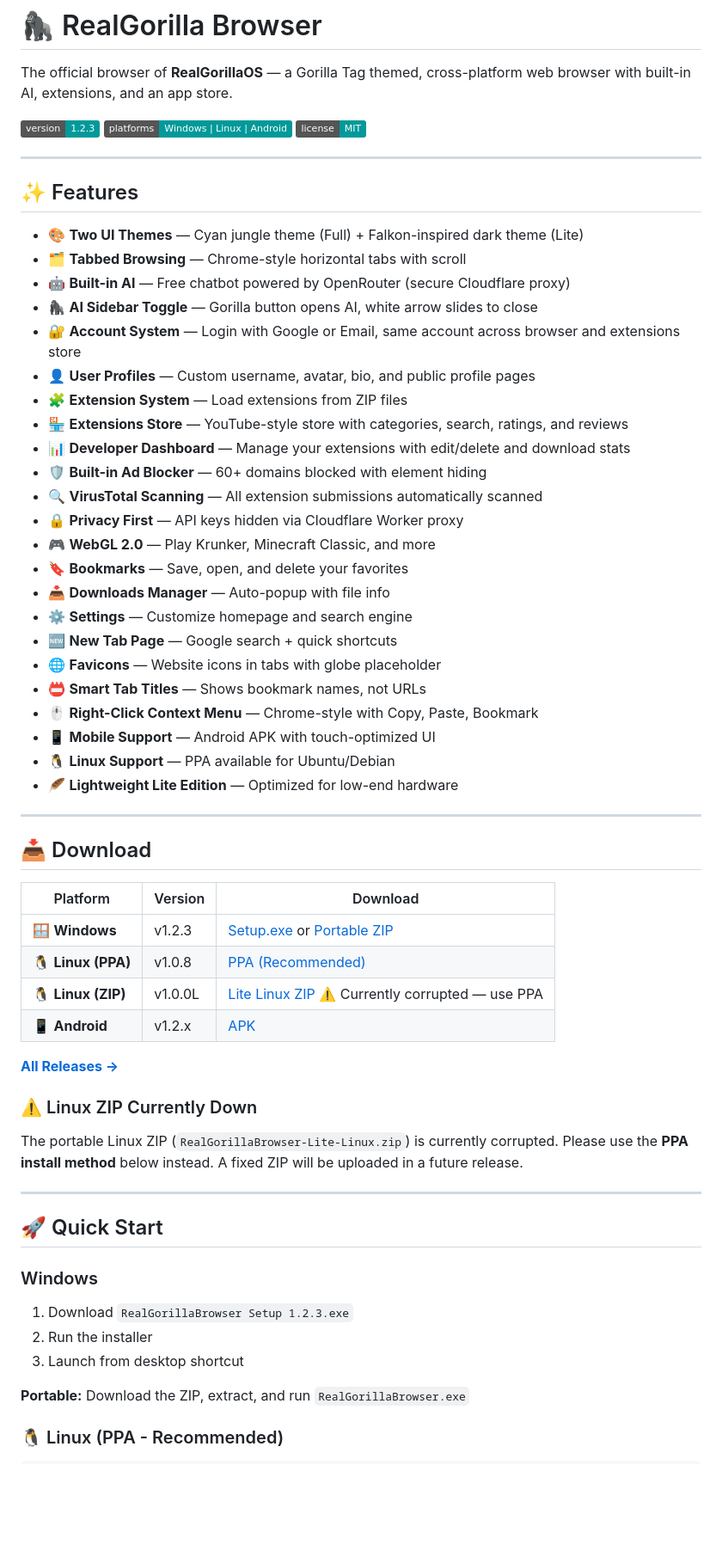
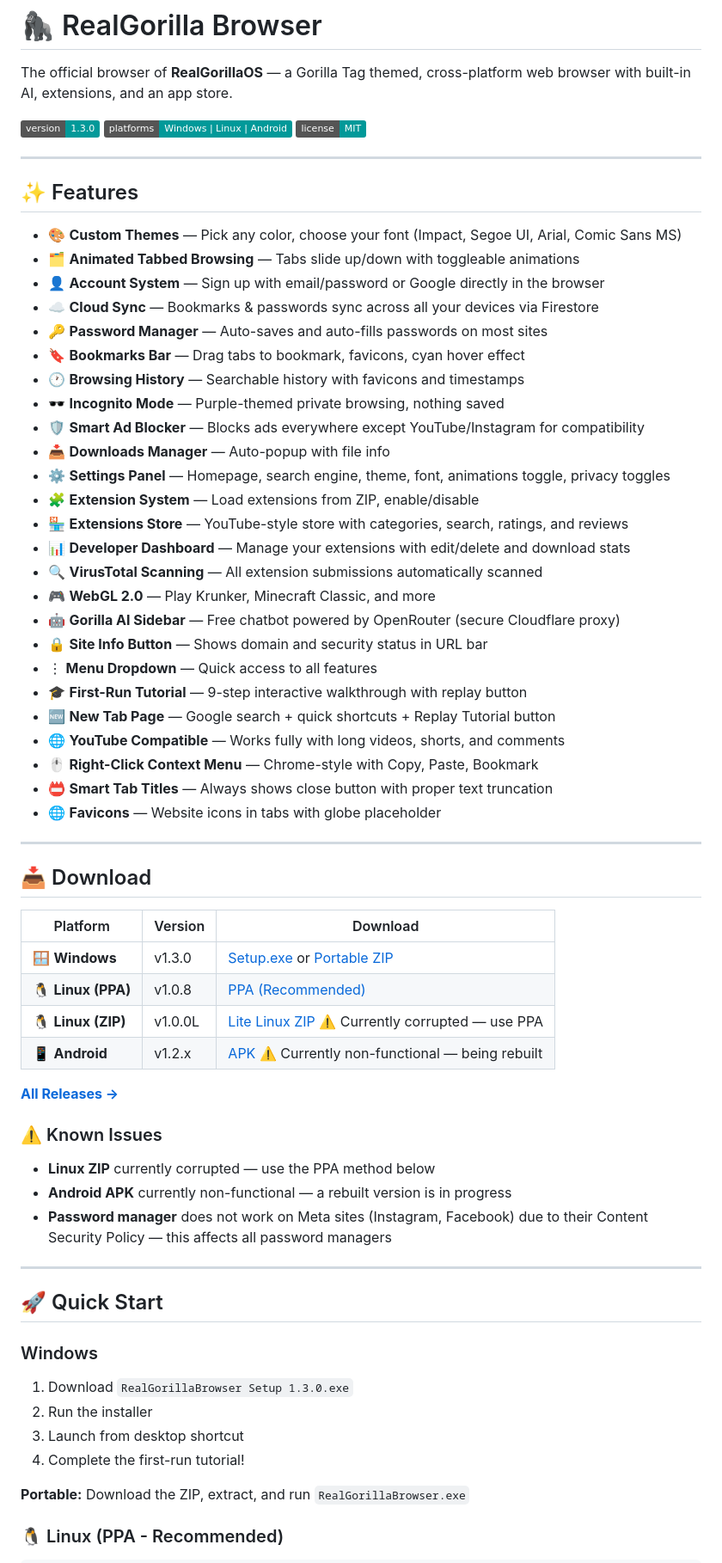
Before and after one commit to dere-w4eyt/realgorilla-browser, a Markdown page: README.md, the part around one of its changes. Shown at 86% size. Drawn GitHub-style; badges without logos; blank space fills up the shorter version.

```diff
--- a/README.md
+++ b/README.md
@@ -2,7 +2,7 @@
 
 The official browser of **RealGorillaOS** — a Gorilla Tag themed, cross-platform web browser with built-in AI, extensions, and an app store.
 
-[![Version](https://img.shields.io/badge/version-1.2.3-019999)](https://github.com/dere-w4eyt/realgorilla-browser/releases)
+[![Version](https://img.shields.io/badge/version-1.3.0-019999)](https://github.com/dere-w4eyt/realgorilla-browser/releases)
 [![Platforms](https://img.shields.io/badge/platforms-Windows%20%7C%20Linux%20%7C%20Android-019999)](https://github.com/dere-w4eyt/realgorilla-browser/releases)
 [![License](https://img.shields.io/badge/license-MIT-019999)](LICENSE)
 
@@ -10,29 +10,31 @@ The official browser of **RealGorillaOS** — a Gorilla Tag themed, cross-platfo
 
 ## ✨ Features
 
-- 🎨 **Two UI Themes** — Cyan jungle theme (Full) + Falkon-inspired dark theme (Lite)
-- 🗂️ **Tabbed Browsing** — Chrome-style horizontal tabs with scroll
-- 🤖 **Built-in AI** — Free chatbot powered by OpenRouter (secure Cloudflare proxy)
-- 🦍 **AI Sidebar Toggle** — Gorilla button opens AI, white arrow slides to close
-- 🔐 **Account System** — Login with Google or Email, same account across browser and extensions store
-- 👤 **User Profiles** — Custom username, avatar, bio, and public profile pages
-- 🧩 **Extension System** — Load extensions from ZIP files
+- 🎨 **Custom Themes** — Pick any color, choose your font (Impact, Segoe UI, Arial, Comic Sans MS)
+- 🗂️ **Animated Tabbed Browsing** — Tabs slide up/down with toggleable animations
+- 👤 **Account System** — Sign up with email/password or Google directly in the browser
+- ☁️ **Cloud Sync** — Bookmarks & passwords sync across all your devices via Firestore
+- 🔑 **Password Manager** — Auto-saves and auto-fills passwords on most sites
+- 🔖 **Bookmarks Bar** — Drag tabs to bookmark, favicons, cyan hover effect
+- 🕐 **Browsing History** — Searchable history with favicons and timestamps
+- 🕶️ **Incognito Mode** — Purple-themed private browsing, nothing saved
+- 🛡️ **Smart Ad Blocker** — Blocks ads everywhere except YouTube/Instagram for compatibility
+- 📥 **Downloads Manager** — Auto-popup with file info
+- ⚙️ **Settings Panel** — Homepage, search engine, theme, font, animations toggle, privacy toggles
+- 🧩 **Extension System** — Load extensions from ZIP, enable/disable
 - 🏪 **Extensions Store** — YouTube-style store with categories, search, ratings, and reviews
 - 📊 **Developer Dashboard** — Manage your extensions with edit/delete and download stats
-- 🛡️ **Built-in Ad Blocker** — 60+ domains blocked with element hiding
 - 🔍 **VirusTotal Scanning** — All extension submissions automatically scanned
-- 🔒 **Privacy First** — API keys hidden via Cloudflare Worker proxy
 - 🎮 **WebGL 2.0** — Play Krunker, Minecraft Classic, and more
-- 🔖 **Bookmarks** — Save, open, and delete your favorites
-- 📥 **Downloads Manager** — Auto-popup with file info
-- ⚙️ **Settings** — Customize homepage and search engine
-- 🆕 **New Tab Page** — Google search + quick shortcuts
+- 🤖 **Gorilla AI Sidebar** — Free chatbot powered by OpenRouter (secure Cloudflare proxy)
+- 🔒 **Site Info Button** — Shows domain and security status in URL bar
+- ⋮ **Menu Dropdown** — Quick access to all features
+- 🎓 **First-Run Tutorial** — 9-step interactive walkthrough with replay button
+- 🆕 **New Tab Page** — Google search + quick shortcuts + Replay Tutorial button
+- 🌐 **YouTube Compatible** — Works fully with long videos, shorts, and comments
+- 🖱️ **Right-Click Context Menu** — Chrome-style with Copy, Paste, Bookmark
+- 📛 **Smart Tab Titles** — Always shows close button with proper text truncation
 - 🌐 **Favicons** — Website icons in tabs with globe placeholder
-- 📛 **Smart Tab Titles** — Shows bookmark names, not URLs
-- 🖱️ **Right-Click Context Menu** — Chrome-style with Copy, Paste, Bookmark
-- 📱 **Mobile Support** — Android APK with touch-optimized UI
-- 🐧 **Linux Support** — PPA available for Ubuntu/Debian
-- 🪶 **Lightweight Lite Edition** — Optimized for low-end hardware
 
 ---
 
@@ -40,24 +42,27 @@ The official browser of **RealGorillaOS** — a Gorilla Tag themed, cross-platfo
 
 | Platform | Version | Download |
 |----------|---------|----------|
-| 🪟 **Windows** | v1.2.3 | [Setup.exe](https://github.com/dere-w4eyt/realgorilla-browser/releases/latest) or [Portable ZIP](https://github.com/dere-w4eyt/realgorilla-browser/releases/latest) |
+| 🪟 **Windows** | v1.3.0 | [Setup.exe](https://github.com/dere-w4eyt/realgorilla-browser/releases/latest) or [Portable ZIP](https://github.com/dere-w4eyt/realgorilla-browser/releases/latest) |
 | 🐧 **Linux (PPA)** | v1.0.8 | [PPA (Recommended)](https://launchpad.net/~dere-w4eyt/+archive/ubuntu/realgorilla-browser) |
 | 🐧 **Linux (ZIP)** | v1.0.0L | [Lite Linux ZIP](https://github.com/dere-w4eyt/realgorilla-browser/releases) ⚠️ Currently corrupted — use PPA |
-| 📱 **Android** | v1.2.x | [APK](https://github.com/dere-w4eyt/realgorilla-browser/releases/latest) |
+| 📱 **Android** | v1.2.x | [APK](https://github.com/dere-w4eyt/realgorilla-browser/releases/latest) ⚠️ Currently non-functional — being rebuilt |
 
 **[All Releases →](https://github.com/dere-w4eyt/realgorilla-browser/releases)**
 
-### ⚠️ Linux ZIP Currently Down
-The portable Linux ZIP (`RealGorillaBrowser-Lite-Linux.zip`) is currently corrupted. Please use the **PPA install method** below instead. A fixed ZIP will be uploaded in a future release.
+### ⚠️ Known Issues
+- **Linux ZIP** currently corrupted — use the PPA method below
+- **Android APK** currently non-functional — a rebuilt version is in progress
+- **Password manager** does not work on Meta sites (Instagram, Facebook) due to their Content Security Policy — this affects all password managers
 
 ---
 
 ## 🚀 Quick Start
 
 ### Windows
-1. Download `RealGorillaBrowser Setup 1.2.3.exe`
+1. Download `RealGorillaBrowser Setup 1.3.0.exe`
 2. Run the installer
 3. Launch from desktop shortcut
+4. Complete the first-run tutorial!
 
 **Portable:** Download the ZIP, extract, and run `RealGorillaBrowser.exe`
 
```
Also changed, not shown: other parts of README.md (+13 -12 lines).
